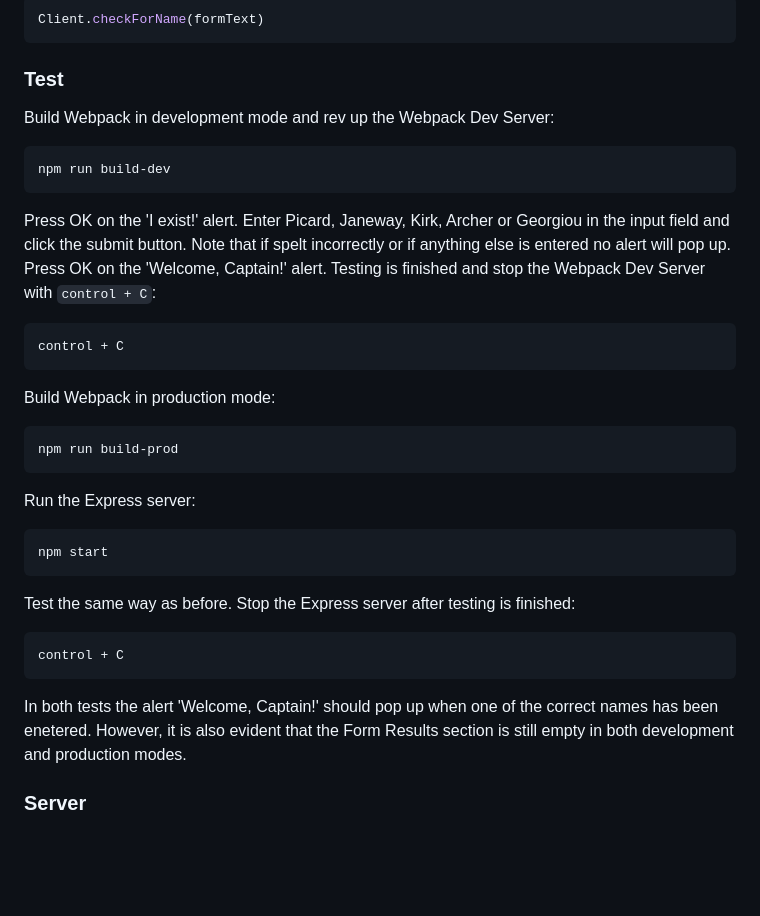
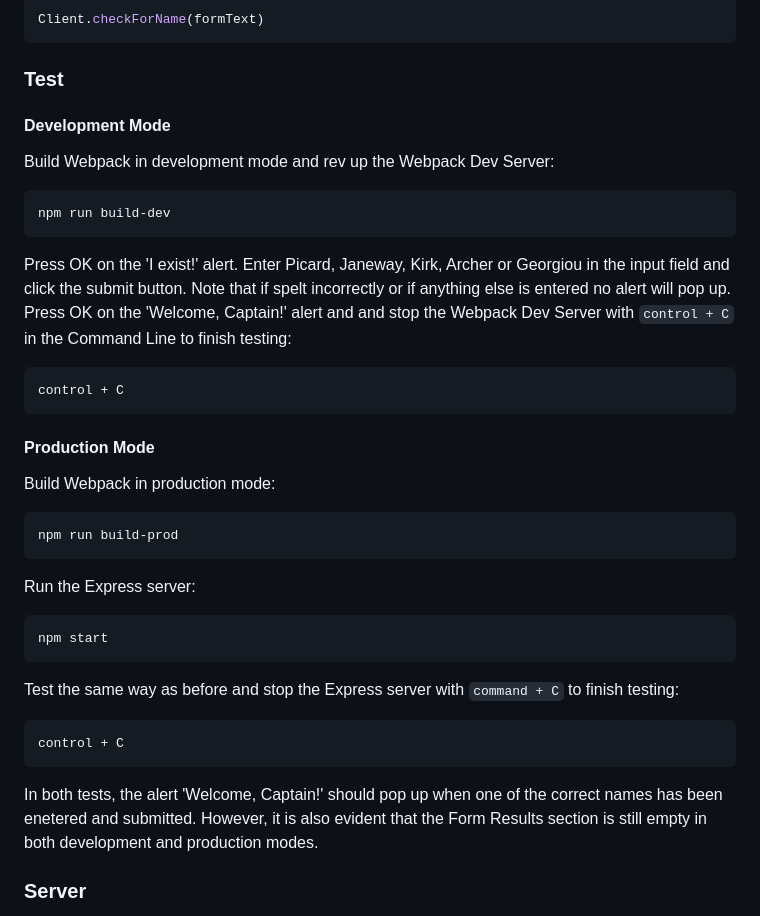
Before and after one commit to michihodges/webpack-final-touches, a Markdown page: README.md, the part around the change. GitHub-like rendering; blank space fills up the shorter version.

Commit message:
feat: Functionality

````diff
--- a/README.md
+++ b/README.md
@@ -46,14 +46,17 @@ Client.checkForName(formText)
 ```
 
 ### Test
+#### Development Mode
 Build Webpack in development mode and rev up the Webpack Dev Server:
 ```
 npm run build-dev
 ```
-Press OK on the 'I exist!' alert. Enter Picard, Janeway, Kirk, Archer or Georgiou in the input field and click the submit button. Note that if spelt incorrectly or if anything else is entered no alert will pop up. Press OK on the 'Welcome, Captain!' alert. Testing is finished and stop the Webpack Dev Server with `control + C`:
+Press OK on the 'I exist!' alert. Enter Picard, Janeway, Kirk, Archer or Georgiou in the input field and click the submit button. Note that if spelt incorrectly or if anything else is entered no alert will pop up. Press OK on the 'Welcome, Captain!' alert and and stop the Webpack Dev Server with `control + C` in the Command Line to finish testing:
 ```
 control + C
 ```
+
+#### Production Mode
 Build Webpack in production mode:
 ```
 npm run build-prod
@@ -62,11 +65,11 @@ Run the Express server:
 ```
 npm start
 ```
-Test the same way as before. Stop the Express server after testing is finished:
+Test the same way as before and stop the Express server with `command + C` to finish testing:
 ```
 control + C
 ```
-In both tests the alert 'Welcome, Captain!' should pop up when one of the correct names has been enetered. However, it is also evident that the Form Results section is still empty in both development and production modes.
+In both tests, the alert 'Welcome, Captain!' should pop up when one of the correct names has been enetered and submitted. However, it is also evident that the Form Results section is still empty in both development and production modes.
 
 ### Server
 So, the input field is now working and the Form Results section is not. With the current setup, Form Results will never work in development mode, because no `dist` folder is built and never will be built. Production mode does build a `dist` folder. However, the Form Results section still does not work once the Express server is started, because both the Webpack Dev Server and the Express server use `localhost:8080`. The answer is to use a different localhost for either server. Below is a set of instructions on how to tweak the setup for the Express server:
````
